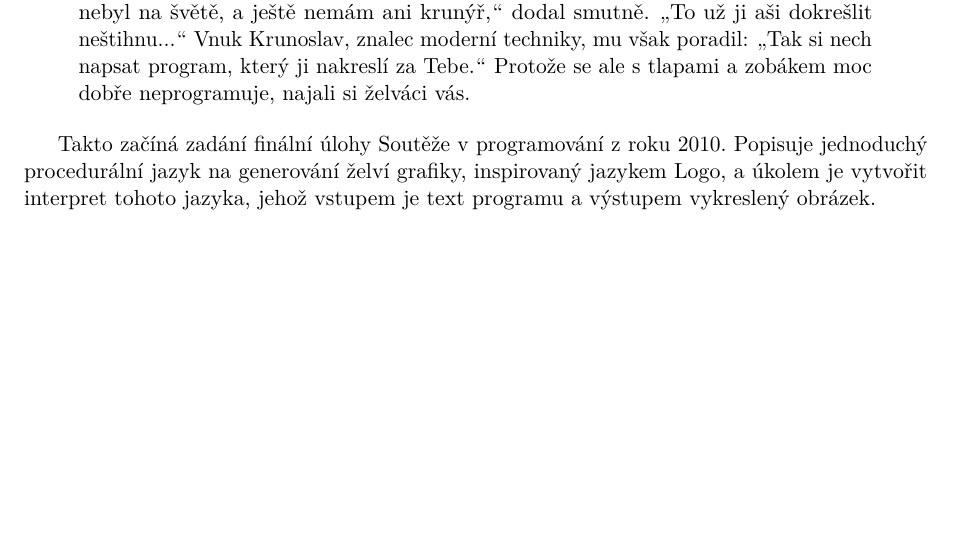
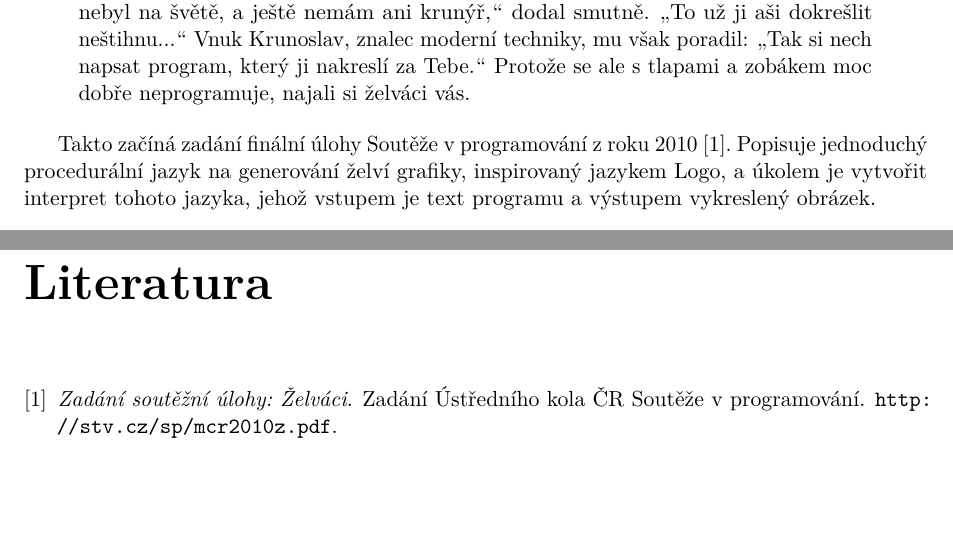
Before and after one commit to honzasp/funsp, a LaTeX document (paper.tex, which reads bibliography.bib, tex/krunimir.tex): part of page 3 of 8 before the commit and two parts of pages 3 and 9 of 9 after it, the two joined at a grey line, cut so that both start at the same text, the shorter picture padded with empty space. Compiled offline with pdfLaTeX.

Commit message:
Add bibliography references

```diff
--- /dev/null
+++ b/bibliography.bib
@@ -0,0 +1,4 @@
+@misc{krunimir-task,
+  title="Zadání soutěžní úlohy: Želváci",
+  howpublished="Zadání Ústředního kola ČR Soutěže v programování",
+  url="http://stv.cz/sp/mcr2010z.pdf",
--- a/paper.tex
+++ b/paper.tex
@@ -16,6 +16,9 @@
 \usepackage{float}
 \usepackage{caption}
 \usepackage{subcaption}
+\usepackage[fixlanguage]{babelbib}
+
+\selectbiblanguage{czech}
 
 \lstloadlanguages{Haskell}
 
--- a/tex/krunimir.tex
+++ b/tex/krunimir.tex
@@ -14,13 +14,12 @@ už ji aši dokrešlit neštihnu...}  Vnuk Krunoslav, znalec moderní techniky,
 však poradil: \uv{Tak si nech napsat program, který ji nakreslí za Tebe.}
 Protože se ale s tlapami a zobákem moc dobře neprogramuje, najali si želváci
 vás.
-
 \end{quotation}
 
-Takto začíná zadání finální úlohy Soutěže v programování z roku 2010. Popisuje
-jednoduchý procedurální jazyk na generování želví grafiky, inspirovaný jazykem
-Logo, a úkolem je vytvořit interpret tohoto jazyka, jehož vstupem je text
-programu a výstupem vykreslený obrázek.
+Takto začíná zadání finální úlohy Soutěže v programování z roku
+2010 \cite{krunimir-task}. Popisuje jednoduchý procedurální jazyk na generování
+želví grafiky, inspirovaný jazykem Logo, a úkolem je vytvořit interpret tohoto
+jazyka, jehož vstupem je text programu a výstupem vykreslený obrázek.
 
 \begin{figure}
   \includegraphics[width=0.9\textwidth]{krunimir/examples/dragon}
```
Also changed, not shown: Makefile, bibliography.bib (16 more changed lines), paper.tex (3 more changed lines), 3 other files.
